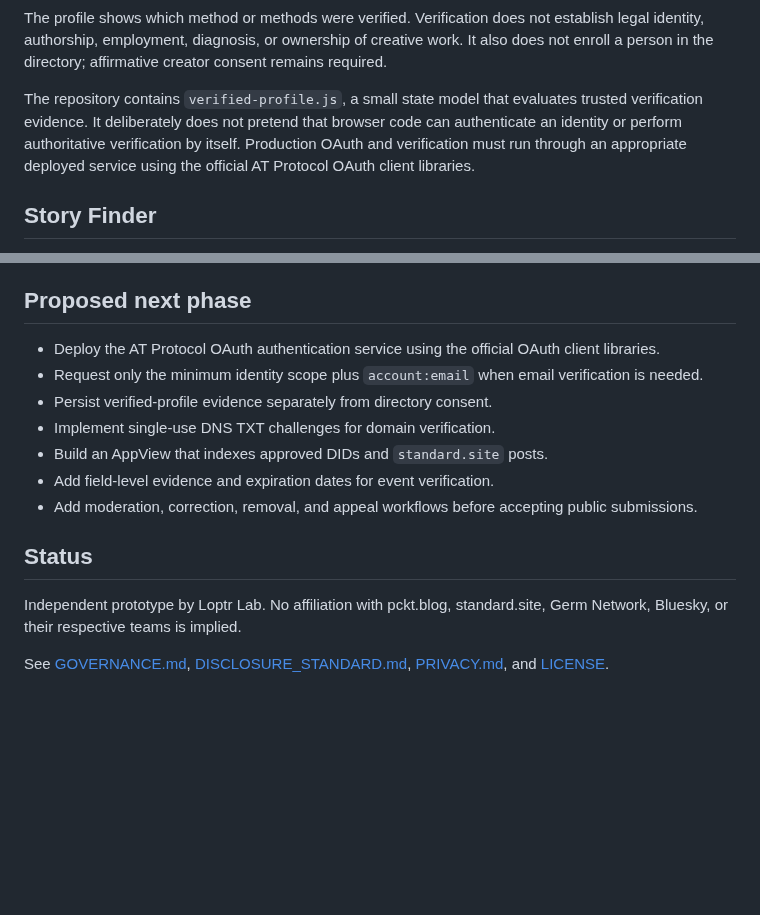
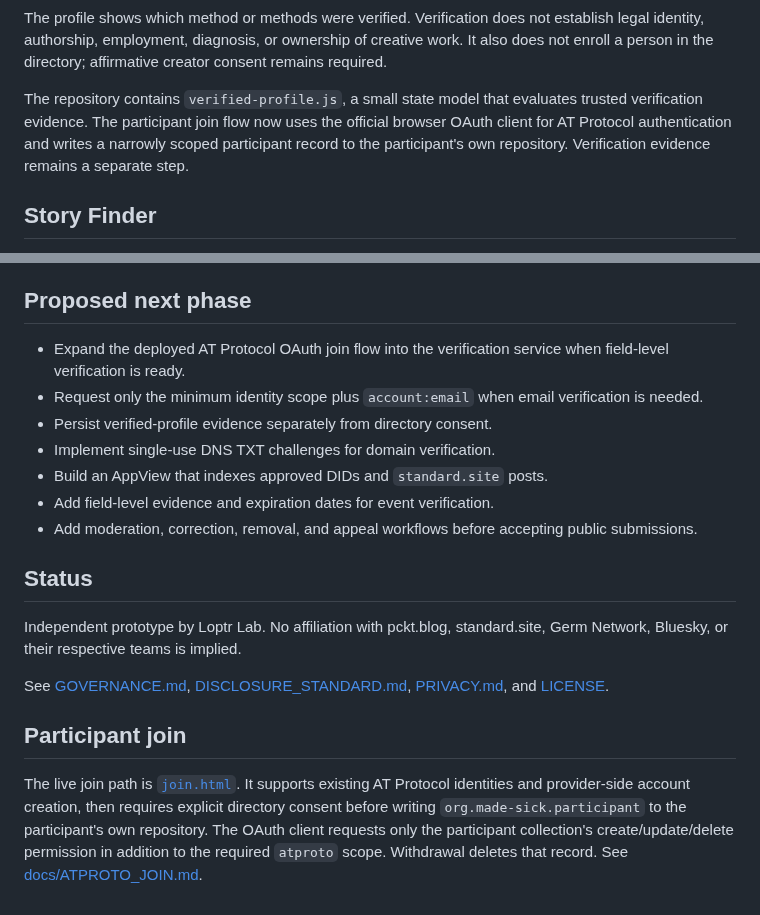
Before and after one commit to ibloud/made-sick, a Markdown page: README.md, 2 parts joined by grey strips. Rendered like a GitHub page; blank space fills up the shorter version.

Commit message:
Document live AT Protocol participant join

```diff
--- a/README.md
+++ b/README.md
@@ -17,7 +17,7 @@ A **verified profile** requires an authenticated AT Protocol identity plus at le
 
 The profile shows which method or methods were verified. Verification does not establish legal identity, authorship, employment, diagnosis, or ownership of creative work. It also does not enroll a person in the directory; affirmative creator consent remains required.
 
-The repository contains `verified-profile.js`, a small state model that evaluates trusted verification evidence. It deliberately does not pretend that browser code can authenticate an identity or perform authoritative verification by itself. Production OAuth and verification must run through an appropriate deployed service using the official AT Protocol OAuth client libraries.
+The repository contains `verified-profile.js`, a small state model that evaluates trusted verification evidence. The participant join flow now uses the official browser OAuth client for AT Protocol authentication and writes a narrowly scoped participant record to the participant's own repository. Verification evidence remains a separate step.
 
 ## Story Finder
 
@@ -51,7 +51,7 @@ The creator-controlled AT Protocol identity `ibloud.xyz` (`did:plc:b5uem672ci23l
 
 ## Proposed next phase
 
-- Deploy the AT Protocol OAuth authentication service using the official OAuth client libraries.
+- Expand the deployed AT Protocol OAuth join flow into the verification service when field-level verification is ready.
 - Request only the minimum identity scope plus `account:email` when email verification is needed.
 - Persist verified-profile evidence separately from directory consent.
 - Implement single-use DNS TXT challenges for domain verification.
@@ -64,3 +64,8 @@ The creator-controlled AT Protocol identity `ibloud.xyz` (`did:plc:b5uem672ci23l
 Independent prototype by Loptr Lab. No affiliation with pckt.blog, standard.site, Germ Network, Bluesky, or their respective teams is implied.
 
 See [GOVERNANCE.md](GOVERNANCE.md), [DISCLOSURE_STANDARD.md](DISCLOSURE_STANDARD.md), [PRIVACY.md](PRIVACY.md), and [LICENSE](LICENSE).
+
+
+## Participant join
+
+The live join path is [`join.html`](join.html). It supports existing AT Protocol identities and provider-side account creation, then requires explicit directory consent before writing `org.made-sick.participant` to the participant's own repository. The OAuth client requests only the participant collection's create/update/delete permission in addition to the required `atproto` scope. Withdrawal deletes that record. See [docs/ATPROTO_JOIN.md](docs/ATPROTO_JOIN.md).
```
